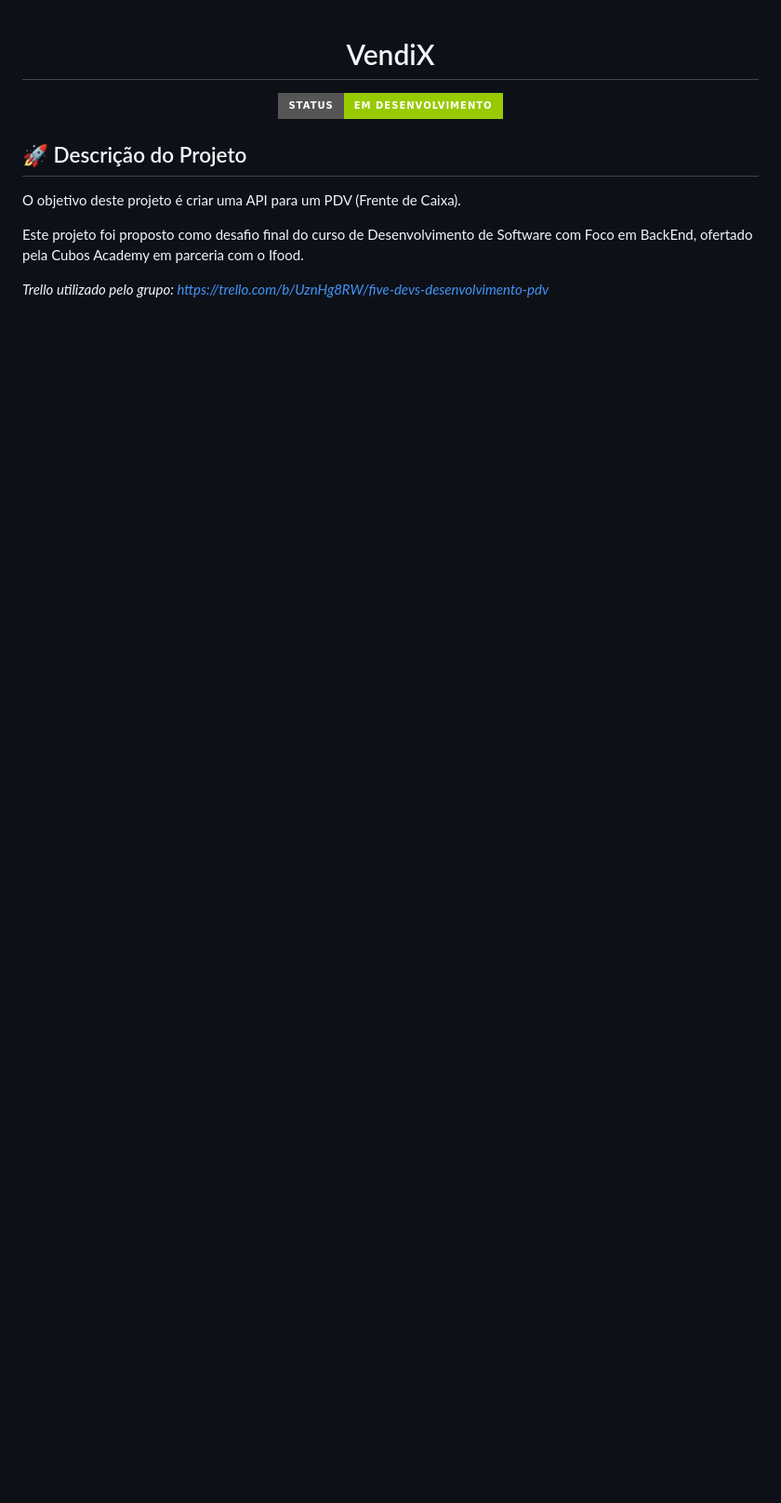
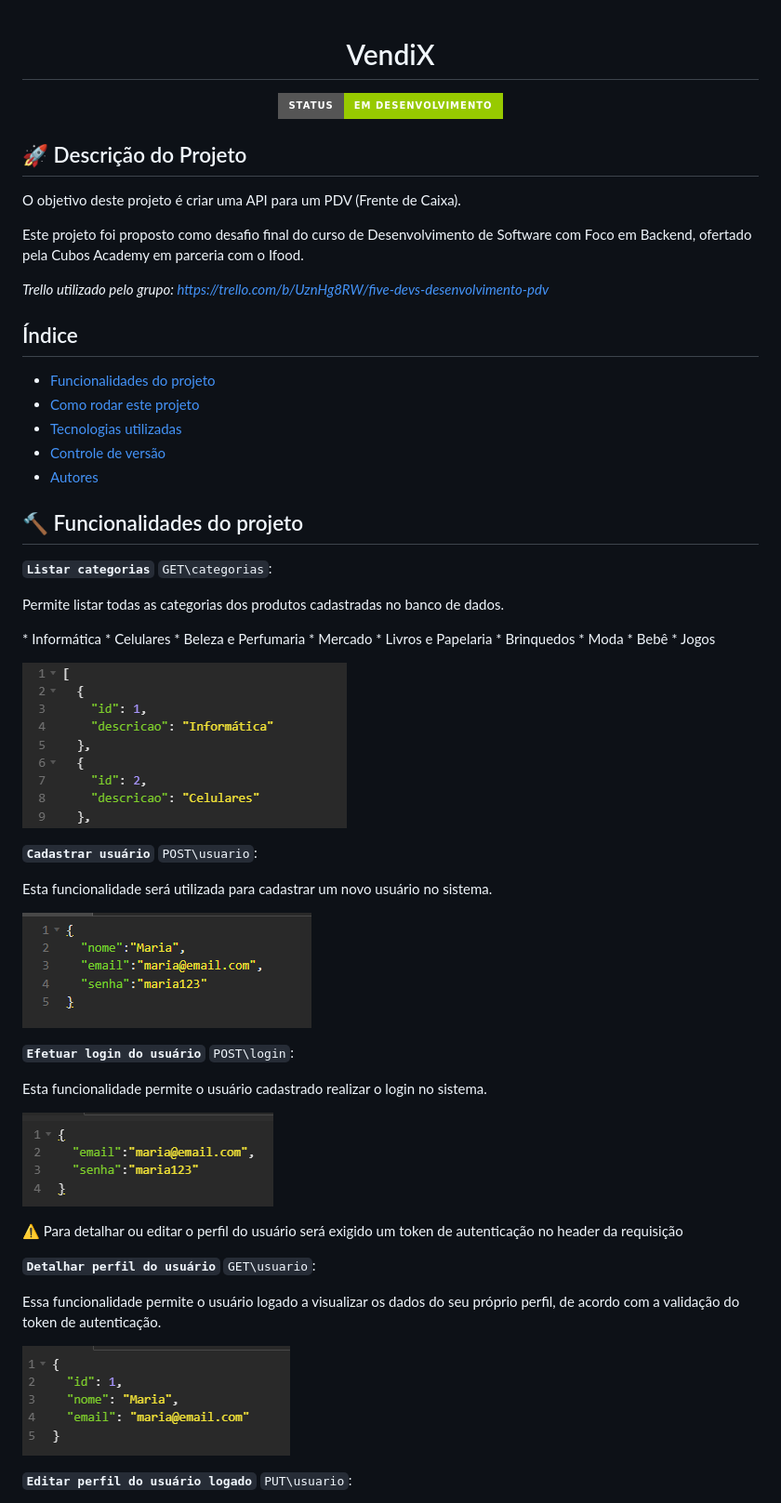
Before and after one commit to isadeop/VendiX, a Markdown page: README.md, the part around the change printed below. Shown: that part at 93% size. Rendered like a GitHub page; badges without logos; blank space fills up the shorter version.

```diff
--- a/README.md
+++ b/README.md
@@ -5,6 +5,54 @@
 
 ## 🚀 Descrição do Projeto
 O objetivo deste projeto é criar uma API para um PDV (Frente de Caixa).
-<p>Este projeto foi proposto como desafio final do curso de Desenvolvimento de Software com Foco em BackEnd, ofertado pela Cubos Academy em parceria com o Ifood. <p></p>
+<p>Este projeto foi proposto como desafio final do curso de Desenvolvimento de Software com Foco em Backend, ofertado pela Cubos Academy em parceria com o Ifood.</p>
 
 <i>Trello utilizado pelo grupo: https://trello.com/b/UznHg8RW/five-devs-desenvolvimento-pdv</i>
+
+## Índice
+- <a href="#hammer-funcionalidades-do-projeto"> Funcionalidades do projeto </a>
+- <a href="#📋-como-rodar-este-projeto"> Como rodar este projeto</a>
+- <a href="#🛠️-tecnologias-utilizadas">Tecnologias utilizadas</a>
+- <a href="#controle-de-versão"> Controle de versão </a>
+- <a href="#✒️-autores"> Autores </a>
+
+## :hammer: Funcionalidades do projeto
+<strong> `Listar categorias`</strong>
+`GET\categorias`:
+
+Permite listar todas as categorias dos produtos cadastradas no banco de dados.
+
+
+ <p> * Informática  * Celulares  * Beleza e Perfumaria * Mercado * Livros e Papelaria * Brinquedos * Moda * Bebê * Jogos
+
+
+![respostaListarCategorias](./src/assets/respostaListarCategorias.png)
+
+ <strong> `Cadastrar usuário`</strong>
+`POST\usuario`:
+
+Esta funcionalidade será utilizada para cadastrar um novo usuário no sistema.
+
+
+![CadastrarUsuario](./src/assets/CadastrarUsuario.png)
+
+
+ <strong> `Efetuar login do usuário`</strong>
+`POST\login`:
+
+Esta funcionalidade permite o usuário cadastrado realizar o login no sistema.
+
+![Login](./src/assets/Login.png)
+
+⚠️ Para detalhar ou editar o perfil do usuário será exigido um token de autenticação no header da requisição
+
+<strong> `Detalhar perfil do usuário`</strong>
+`GET\usuario`:
+
+Essa funcionalidade permite o usuário logado a visualizar os dados do seu próprio perfil, de acordo com a validação do token de autenticação.
+
+![respostaDetalharUsuario](./src/assets/respostaDetalharUsuario.png)
+
+<strong> `Editar perfil do usuário logado`</strong>
+`PUT\usuario`:
+
```
Also changed, not shown: other parts of README.md (+32 -14 lines), src/assets/editarUsuario.png (added), 2 other files.
